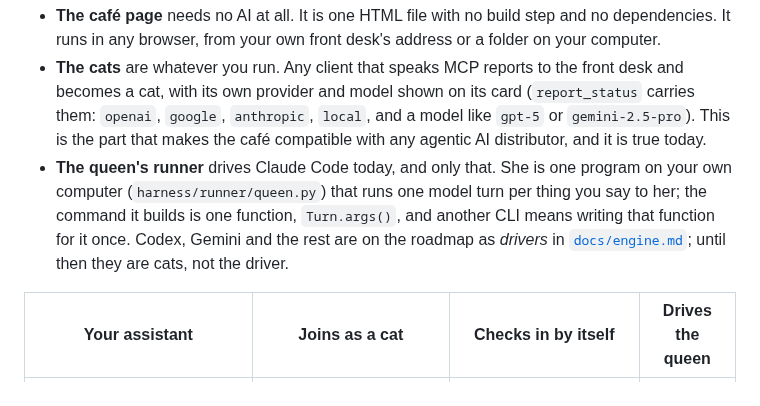
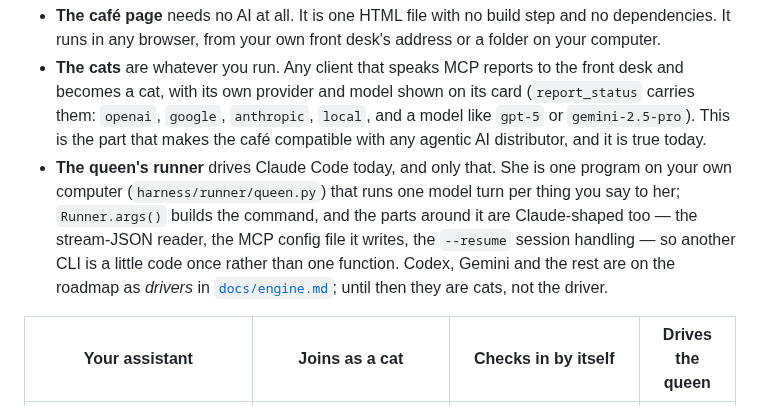
Before and after one commit to charredlatte/Pretty-Project-Portfolio, a Markdown page: README.md, the part around the change. Rendered like a GitHub page.

```diff
--- a/README.md
+++ b/README.md
@@ -80,9 +80,11 @@ Three parts of the café answer this question differently, so here they are apar
   and a model like `gpt-5` or `gemini-2.5-pro`). This is the part that makes the café compatible with any agentic AI
   distributor, and it is true today.
 - **The queen's runner** drives Claude Code today, and only that. She is one program on your own computer
-  (`harness/runner/queen.py`) that runs one model turn per thing you say to her; the command it builds is one
-  function, `Turn.args()`, and another CLI means writing that function for it once. Codex, Gemini and the rest are on
-  the roadmap as *drivers* in [`docs/engine.md`](docs/engine.md); until then they are cats, not the driver.
+  (`harness/runner/queen.py`) that runs one model turn per thing you say to her; `Runner.args()` builds the command,
+  and the parts around it are Claude-shaped too — the stream-JSON reader, the MCP config file it writes, the
+  `--resume` session handling — so another CLI is a little code once rather than one function. Codex, Gemini and the
+  rest are on the roadmap as *drivers* in [`docs/engine.md`](docs/engine.md); until then they are cats, not the
+  driver.
 
 | Your assistant | Joins as a cat | Checks in by itself | Drives the queen |
 |---|---|---|---|
```
Also changed, not shown: docs/engine.md (+16 -13 lines).
